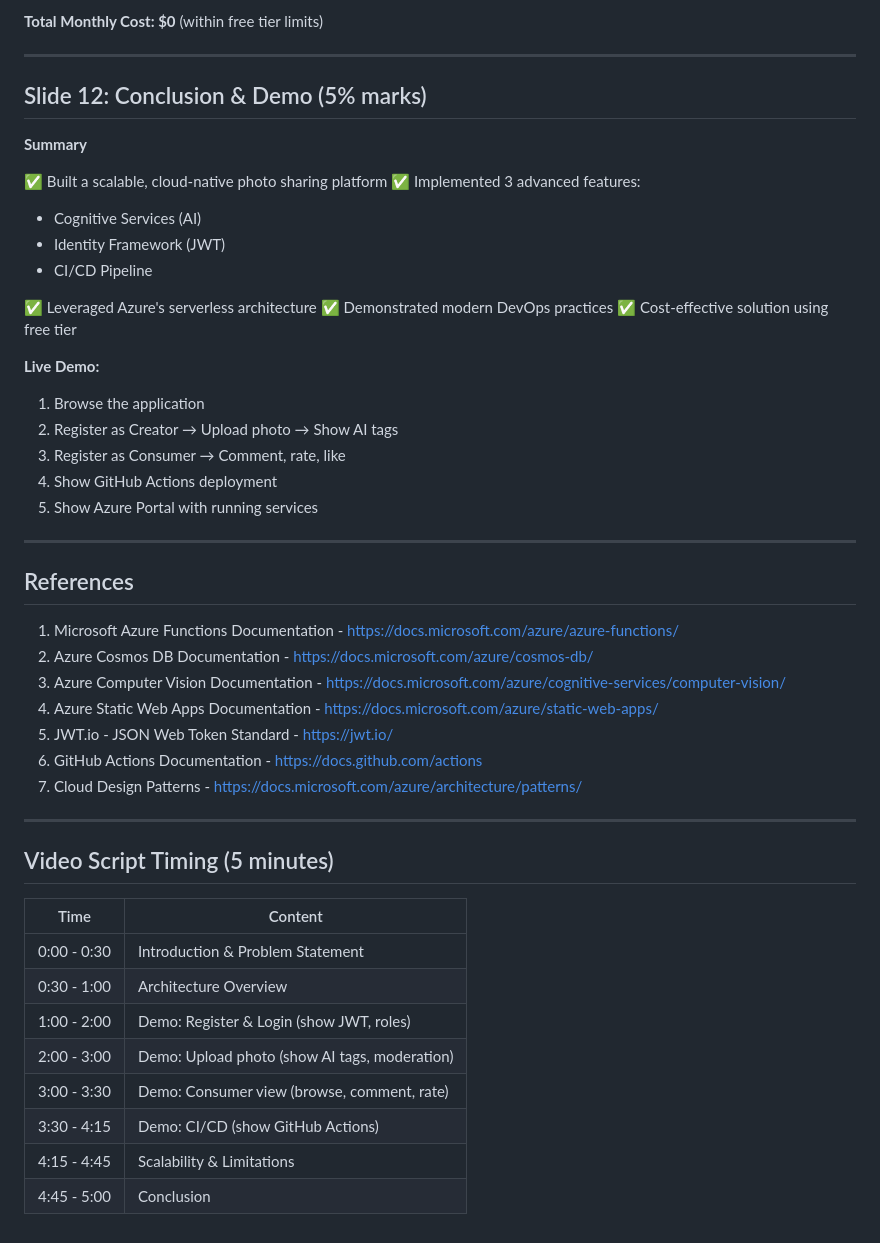
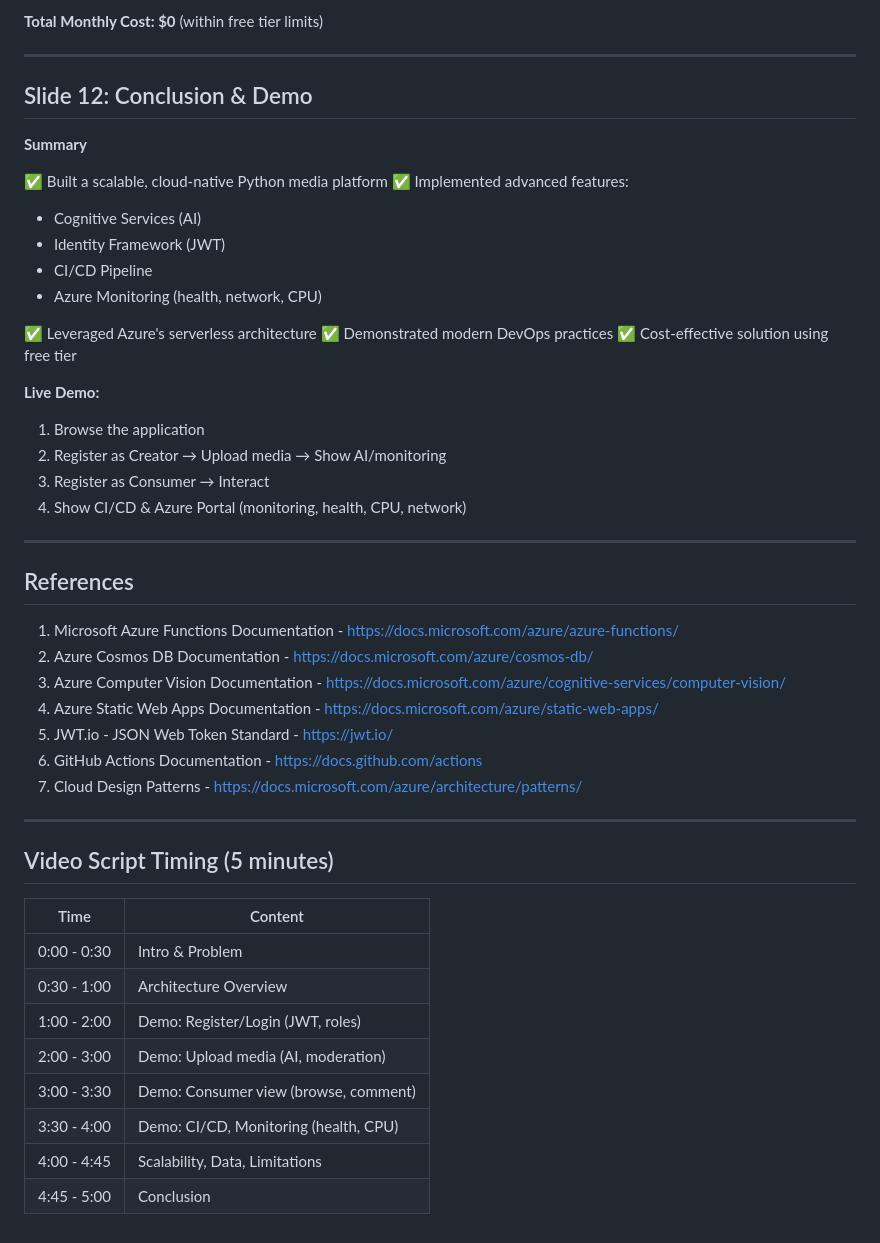
Before and after one commit to Uchennaigatta/photo-app, a Markdown page: PRESENTATION_OUTLINE.md, the part around one of its changes. Drawn GitHub-style.

```diff
--- a/PRESENTATION_OUTLINE.md
+++ b/PRESENTATION_OUTLINE.md
@@ -222,14 +238,16 @@ Code Push → Build → Test → Deploy Backend → Deploy Frontend → Verify
 
 ---
 
-## Slide 12: Conclusion & Demo (5% marks)
+
+## Slide 12: Conclusion & Demo
 **Summary**
 
-✅ Built a scalable, cloud-native photo sharing platform
-✅ Implemented 3 advanced features:
-   - Cognitive Services (AI)
-   - Identity Framework (JWT)
-   - CI/CD Pipeline
+✅ Built a scalable, cloud-native Python media platform
+✅ Implemented advanced features:
+  - Cognitive Services (AI)
+  - Identity Framework (JWT)
+  - CI/CD Pipeline
+  - Azure Monitoring (health, network, CPU)
 
 ✅ Leveraged Azure's serverless architecture
 ✅ Demonstrated modern DevOps practices
@@ -237,10 +255,9 @@ Code Push → Build → Test → Deploy Backend → Deploy Frontend → Verify
 
 **Live Demo:**
 1. Browse the application
-2. Register as Creator → Upload photo → Show AI tags
-3. Register as Consumer → Comment, rate, like
-4. Show GitHub Actions deployment
-5. Show Azure Portal with running services
+2. Register as Creator → Upload media → Show AI/monitoring
+3. Register as Consumer → Interact
+4. Show CI/CD & Azure Portal (monitoring, health, CPU, network)
 
 ---
 
@@ -255,15 +272,15 @@ Code Push → Build → Test → Deploy Backend → Deploy Frontend → Verify
 
 ---
 
+
 ## Video Script Timing (5 minutes)
-
-| Time | Content |
-|------|---------|
-| 0:00 - 0:30 | Introduction & Problem Statement |
-| 0:30 - 1:00 | Architecture Overview |
-| 1:00 - 2:00 | Demo: Register & Login (show JWT, roles) |
-| 2:00 - 3:00 | Demo: Upload photo (show AI tags, moderation) |
-| 3:00 - 3:30 | Demo: Consumer view (browse, comment, rate) |
-| 3:30 - 4:15 | Demo: CI/CD (show GitHub Actions) |
-| 4:15 - 4:45 | Scalability & Limitations |
-| 4:45 - 5:00 | Conclusion |
+| Time         | Content                                 |
+|--------------|-----------------------------------------|
+| 0:00 - 0:30  | Intro & Problem                         |
+| 0:30 - 1:00  | Architecture Overview                   |
+| 1:00 - 2:00  | Demo: Register/Login (JWT, roles)       |
+| 2:00 - 3:00  | Demo: Upload media (AI, moderation)     |
+| 3:00 - 3:30  | Demo: Consumer view (browse, comment)   |
+| 3:30 - 4:00  | Demo: CI/CD, Monitoring (health, CPU)   |
+| 4:00 - 4:45  | Scalability, Data, Limitations          |
+| 4:45 - 5:00  | Conclusion                              |
```
Also changed, not shown: other parts of PRESENTATION_OUTLINE.md (+82 -66 lines).
